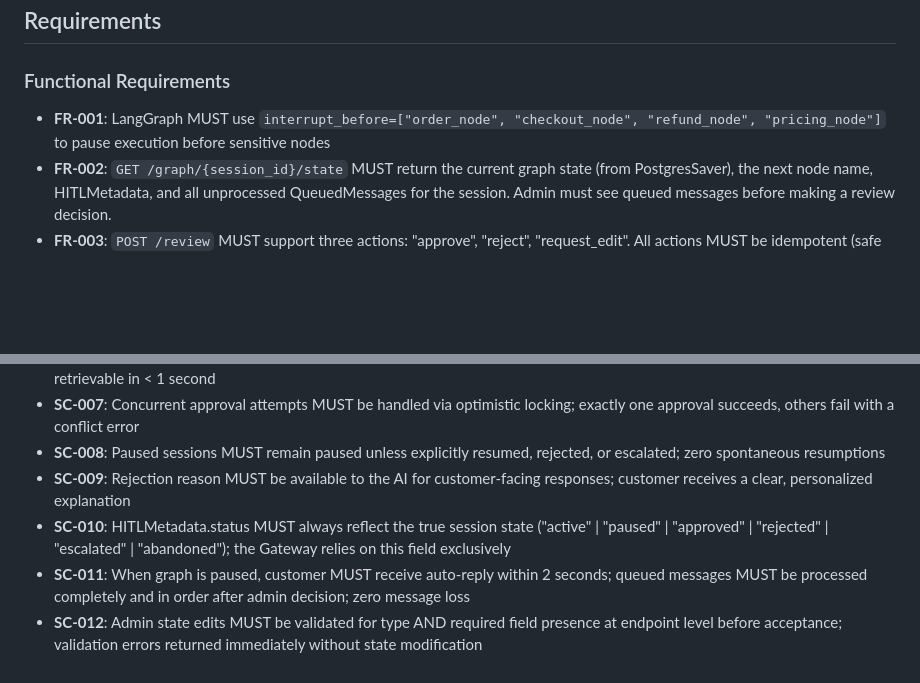
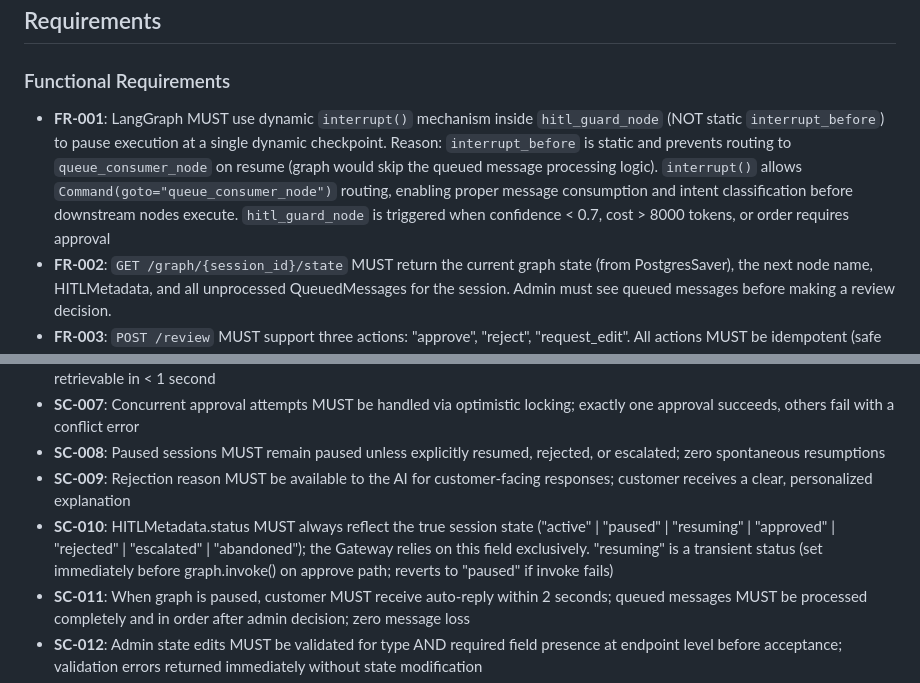
Before and after one commit to ThaiG2Pro/ai-agent-sale-v2, a Markdown page: specs/004-human-in-loop-hitl/spec.md, 2 parts joined by grey strips. Rendered like a GitHub page; blank space fills up the shorter version.

```diff
--- a/specs/004-human-in-loop-hitl/spec.md
+++ b/specs/004-human-in-loop-hitl/spec.md
@@ -347,7 +365,7 @@ The AI is about to call an expensive LLM model estimated at 10,000 tokens, excee
 
 ### Functional Requirements
 
-- **FR-001**: LangGraph MUST use `interrupt_before=["order_node", "checkout_node", "refund_node", "pricing_node"]` to pause execution before sensitive nodes
+- **FR-001**: LangGraph MUST use dynamic `interrupt()` mechanism inside `hitl_guard_node` (NOT static `interrupt_before`) to pause execution at a single dynamic checkpoint. Reason: `interrupt_before` is static and prevents routing to `queue_consumer_node` on resume (graph would skip the queued message processing logic). `interrupt()` allows `Command(goto="queue_consumer_node")` routing, enabling proper message consumption and intent classification before downstream nodes execute. `hitl_guard_node` is triggered when confidence < 0.7, cost > 8000 tokens, or order requires approval
 - **FR-002**: `GET /graph/{session_id}/state` MUST return the current graph state (from PostgresSaver), the next node name, HITLMetadata, and all unprocessed QueuedMessages for the session. Admin must see queued messages before making a review decision.
 - **FR-003**: `POST /review` MUST support three actions: "approve", "reject", "request_edit". All actions MUST be idempotent (safe to call multiple times with same payload).
 - **FR-004**: Admin MUST be able to edit specific fields in the paused state via `request_edit`; changes MUST pass full Pydantic schema validation (required field presence + type checking); changes MUST be persisted; session MUST remain paused after edit until explicit "approve" action.
@@ -455,7 +473,7 @@ The AI is about to call an expensive LLM model estimated at 10,000 tokens, excee
 - **SC-007**: Concurrent approval attempts MUST be handled via optimistic locking; exactly one approval succeeds, others fail with a conflict error
 - **SC-008**: Paused sessions MUST remain paused unless explicitly resumed, rejected, or escalated; zero spontaneous resumptions
 - **SC-009**: Rejection reason MUST be available to the AI for customer-facing responses; customer receives a clear, personalized explanation
-- **SC-010**: HITLMetadata.status MUST always reflect the true session state ("active" | "paused" | "approved" | "rejected" | "escalated" | "abandoned"); the Gateway relies on this field exclusively
+- **SC-010**: HITLMetadata.status MUST always reflect the true session state ("active" | "paused" | "resuming" | "approved" | "rejected" | "escalated" | "abandoned"); the Gateway relies on this field exclusively. "resuming" is a transient status (set immediately before graph.invoke() on approve path; reverts to "paused" if invoke fails)
 - **SC-011**: When graph is paused, customer MUST receive auto-reply within 2 seconds; queued messages MUST be processed completely and in order after admin decision; zero message loss
 - **SC-012**: Admin state edits MUST be validated for type AND required field presence at endpoint level before acceptance; validation errors returned immediately without state modification
 - **SC-013**: 100% of resumed graphs after admin edits MUST have synthetic system messages appended to conversation_history before `queue_consumer_node` runs; LLM always sees admin corrections
```
Also changed, not shown: other parts of specs/004-human-in-loop-hitl/spec.md (+22 -4 lines), specs/004-human-in-loop-hitl/tasks.md (+1 -1 lines).
